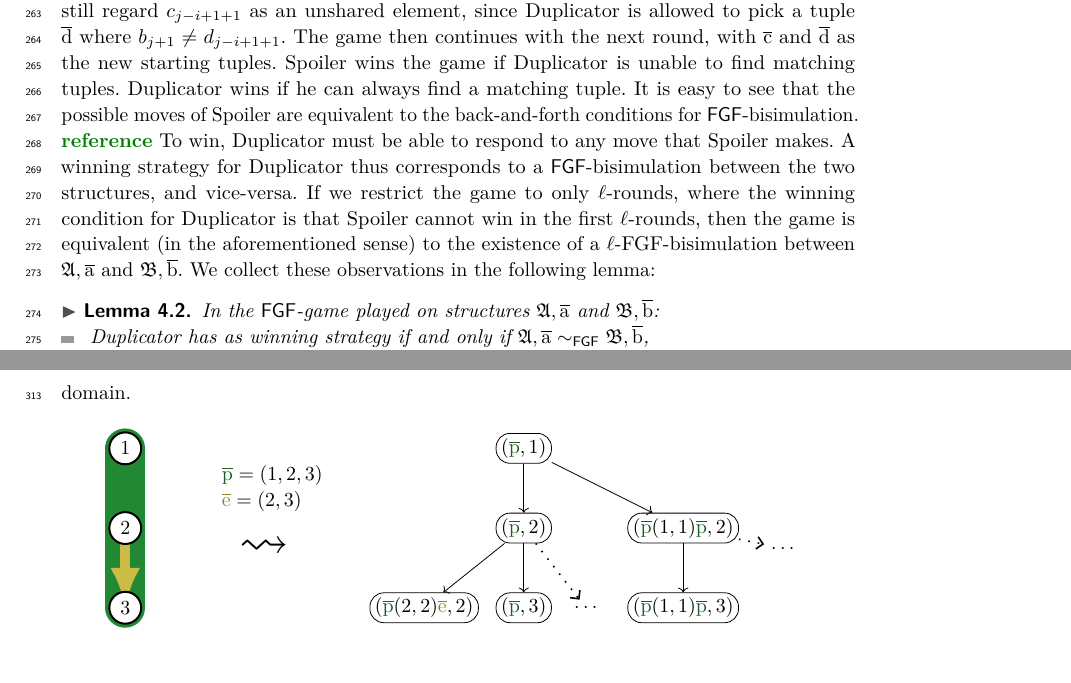
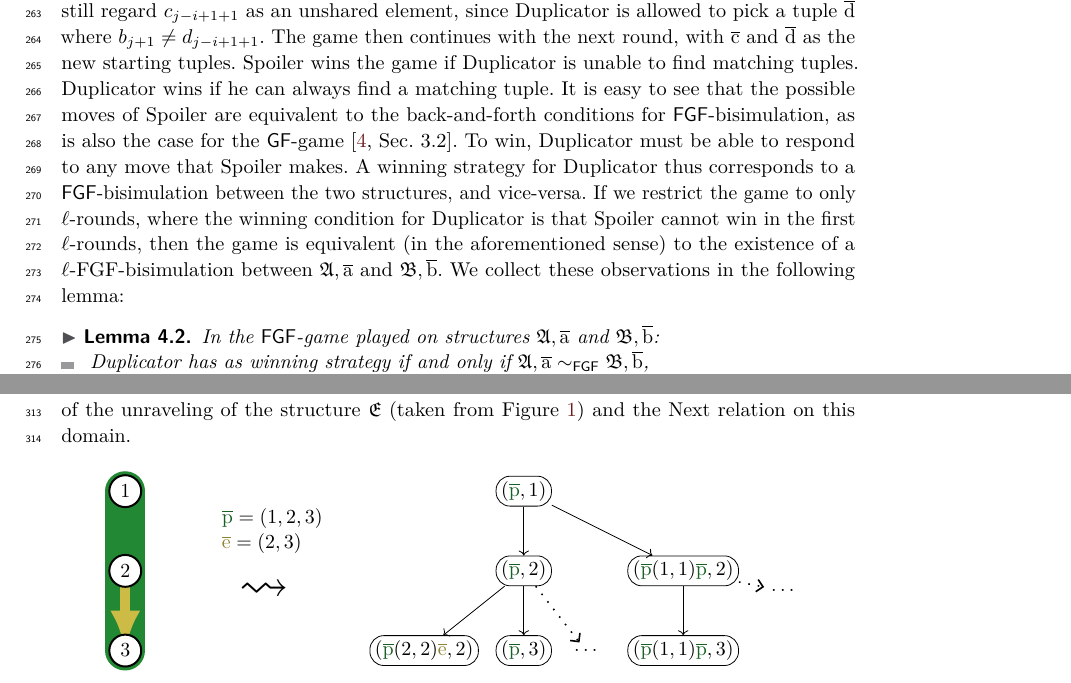
Before and after one commit to bennofs/fgf-characterisation, a LaTeX paper (Lipics version/main.tex, which reads Lipics version/sections/unraveling.tex): two parts of pages 7 and 9 of 14 before the commit and two parts of pages 7 and 9 of 15 after it, joined at a grey line, cut so that both start at the same text. Compiled offline with pdfLaTeX.

Commit message:
Add reference for GF game/back-and-forth

```diff
--- a/Lipics version/sections/unraveling.tex
+++ b/Lipics version/sections/unraveling.tex
@@ -79,7 +79,7 @@ We still regard $c_{j-i+1+1}$ as an unshared element, since Duplicator is allowe
 The game then continues with the next round, with $\elemtuplec$ and $\elemtupled$ as the new starting tuples.
 Spoiler wins the game if Duplicator is unable to find matching tuples.
 Duplicator wins if he can always find a matching tuple.
-It is easy to see that the possible moves of Spoiler are equivalent to the back-and-forth conditions for $\FGF$-bisimulation. \bbe{reference}
+It is easy to see that the possible moves of Spoiler are equivalent to the back-and-forth conditions for $\FGF$-bisimulation, as is also the case for the $\GF$-game~\cite[Sec.\ 3.2]{Gradel014}.
 To win, Duplicator must be able to respond to any move that Spoiler makes.
 A winning strategy for Duplicator thus corresponds to a $\FGF$-bisimulation between the two structures, and vice-versa.
 If we restrict the game to only $\ell$-rounds, where the winning condition for Duplicator is that Spoiler cannot win in the first $\ell$-rounds, then the game is equivalent (in the aforementioned sense) to the existence of a $\ell$-FGF-bisimulation between $\str{A}, \elemtuplea$ and $\str{B}, \elemtupleb$.
```
